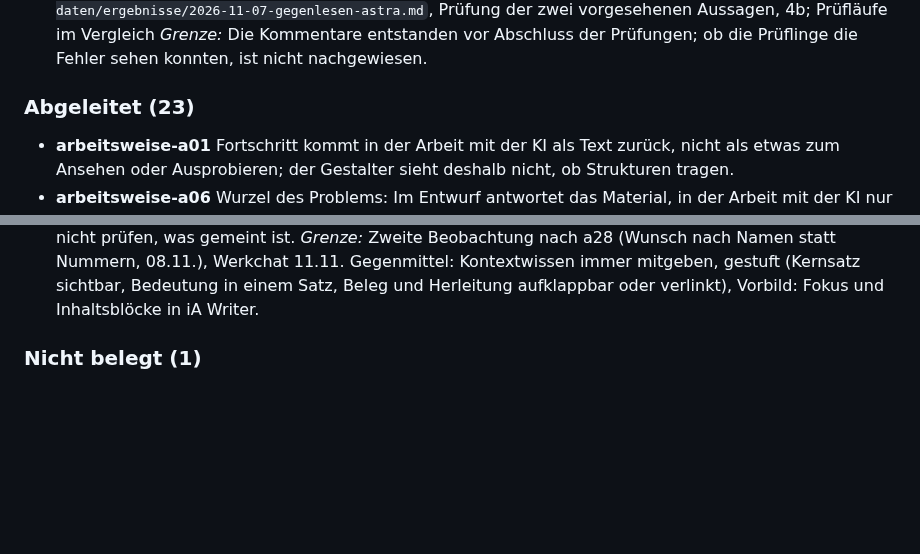
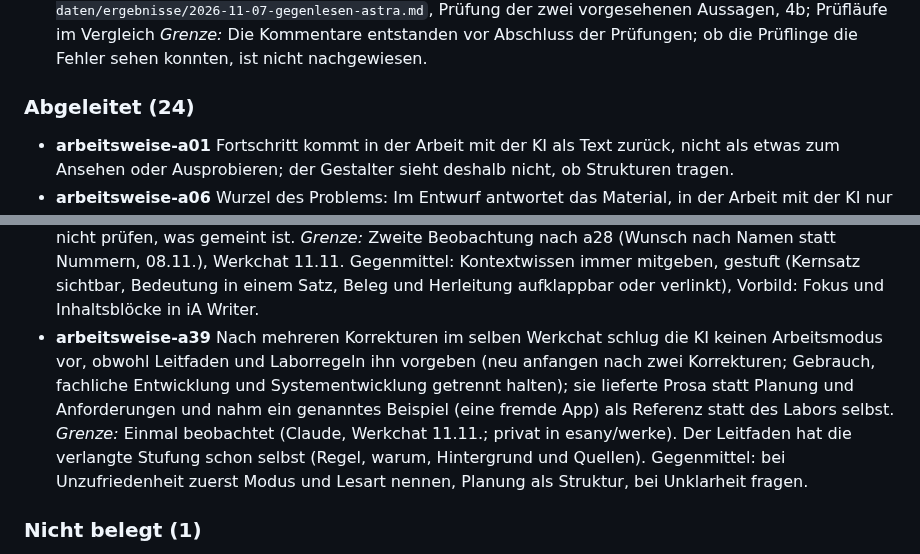
Before and after one commit to esany/design-lab, a Markdown page: daten/arbeitsweise.md, 2 parts joined by grey strips. GitHub-like rendering; blank space fills up the shorter version.

Commit message:
Übersichten neu erzeugt (automatische Prüfung, 0033)

```diff
--- a/daten/arbeitsweise.md
+++ b/daten/arbeitsweise.md
@@ -60,7 +60,7 @@
   *Beleg:* `evals/neustart-daten/ergebnisse/2026-11-07-gegenlesen-astra.md`, Prüfung der zwei vorgesehenen Aussagen, 4b; Prüfläufe im Vergleich
   *Grenze:* Die Kommentare entstanden vor Abschluss der Prüfungen; ob die Prüflinge die Fehler sehen konnten, ist nicht nachgewiesen.
 
-### Abgeleitet (23)
+### Abgeleitet (24)
 
 - **arbeitsweise-a01** Fortschritt kommt in der Arbeit mit der KI als Text zurück, nicht als etwas zum Ansehen oder Ausprobieren; der Gestalter sieht deshalb nicht, ob Strukturen tragen.
 - **arbeitsweise-a06** Wurzel des Problems: Im Entwurf antwortet das Material, in der Arbeit mit der KI nur Text; der Gestalter ersetzt sein Urteil durch Regeln.
@@ -104,6 +104,8 @@
   *Grenze:* Einmal beobachtet (Claude, Werkchat 11.11.). Gegenmittel: Persönliches gehört nicht in ein Dokument, das geteilt werden kann; es bleibt im privaten Werk. Namen von Personen nur, wo nötig, sonst Rollen.
 - **arbeitsweise-a38** Die KI verwies mit bloßen Kürzeln und Überschriften (Nummern von Rückmeldungen, Aufgaben, Anforderungen) statt den Inhalt dahinter zu zeigen; der Eigentümer kann so nicht prüfen, was gemeint ist.
   *Grenze:* Zweite Beobachtung nach a28 (Wunsch nach Namen statt Nummern, 08.11.), Werkchat 11.11. Gegenmittel: Kontextwissen immer mitgeben, gestuft (Kernsatz sichtbar, Bedeutung in einem Satz, Beleg und Herleitung aufklappbar oder verlinkt), Vorbild: Fokus und Inhaltsblöcke in iA Writer.
+- **arbeitsweise-a39** Nach mehreren Korrekturen im selben Werkchat schlug die KI keinen Arbeitsmodus vor, obwohl Leitfaden und Laborregeln ihn vorgeben (neu anfangen nach zwei Korrekturen; Gebrauch, fachliche Entwicklung und Systementwicklung getrennt halten); sie lieferte Prosa statt Planung und Anforderungen und nahm ein genanntes Beispiel (eine fremde App) als Referenz statt des Labors selbst.
+  *Grenze:* Einmal beobachtet (Claude, Werkchat 11.11.; privat in esany/werke). Der Leitfaden hat die verlangte Stufung schon selbst (Regel, warum, Hintergrund und Quellen). Gegenmittel: bei Unzufriedenheit zuerst Modus und Lesart nennen, Planung als Struktur, bei Unklarheit fragen.
 
 ### Nicht belegt (1)
 
```
